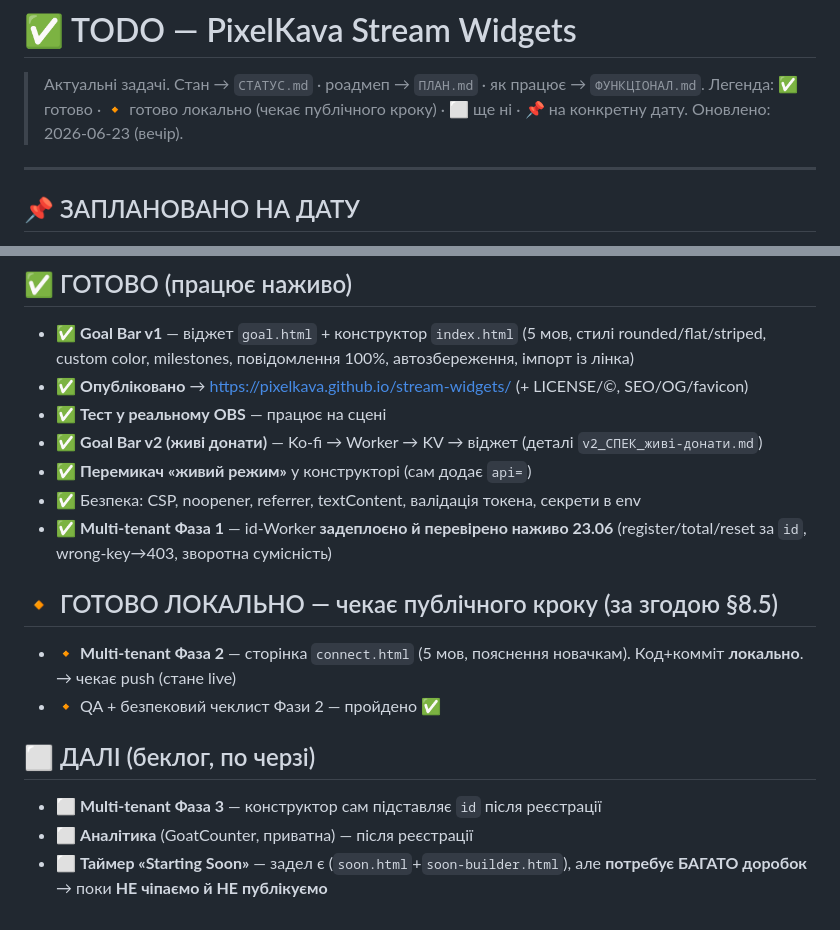
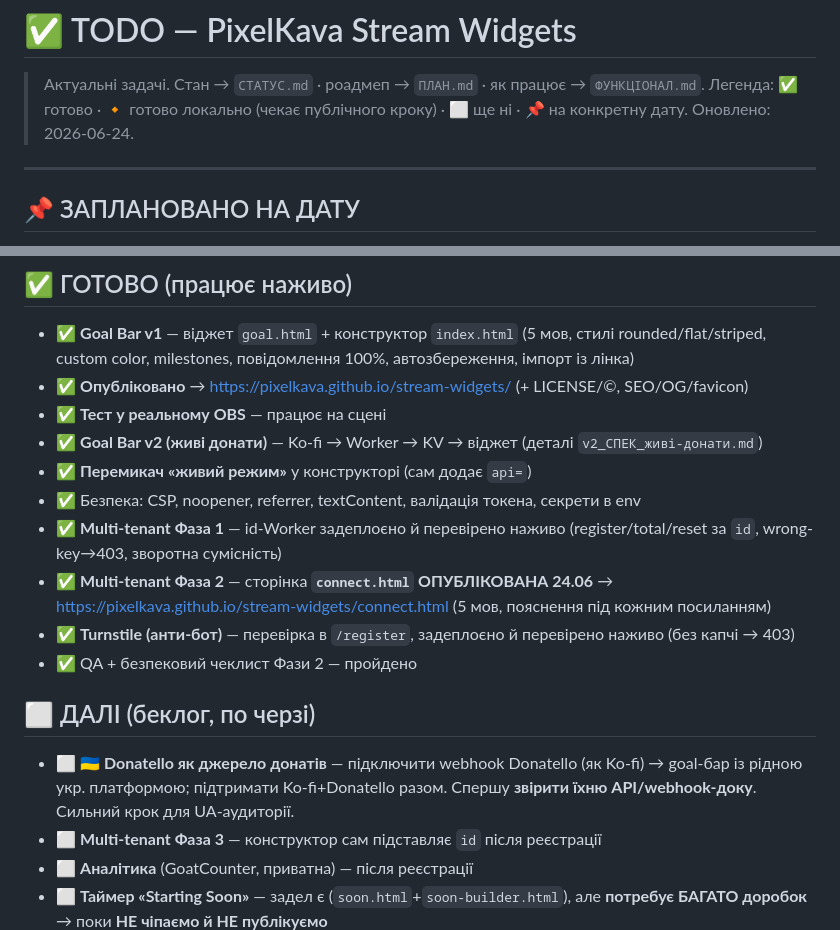
Before and after one commit to PixelKava/stream-widgets, a Markdown page: TODO.md, 2 parts joined by grey strips. Rendered like a GitHub page.

Commit message:
TODO: Фаза 2 опубліковано + Turnstile done; Donatello → беклог

```diff
--- a/TODO.md
+++ b/TODO.md
@@ -2,7 +2,7 @@
 
 > Актуальні задачі. Стан → `СТАТУС.md` · роадмеп → `ПЛАН.md` · як працює → `ФУНКЦІОНАЛ.md`.
 > Легенда: ✅ готово · 🔸 готово локально (чекає публічного кроку) · ⬜ ще ні · 📌 на конкретну дату.
-> Оновлено: 2026-06-23 (вечір).
+> Оновлено: 2026-06-24.
 
 ---
 
@@ -21,13 +21,13 @@
 - ✅ **Goal Bar v2 (живі донати)** — Ko-fi → Worker → KV → віджет (деталі `v2_СПЕК_живі-донати.md`)
 - ✅ **Перемикач «живий режим»** у конструкторі (сам додає `api=`)
 - ✅ Безпека: CSP, noopener, referrer, textContent, валідація токена, секрети в env
-- ✅ **Multi-tenant Фаза 1** — id-Worker **задеплоєно й перевірено наживо 23.06** (register/total/reset за `id`, wrong-key→403, зворотна сумісність)
-
-## 🔸 ГОТОВО ЛОКАЛЬНО — чекає публічного кроку (за згодою §8.5)
-- 🔸 **Multi-tenant Фаза 2** — сторінка `connect.html` (5 мов, пояснення новачкам). Код+комміт **локально**. → чекає push (стане live)
-- 🔸 QA + безпековий чеклист Фази 2 — пройдено ✅
+- ✅ **Multi-tenant Фаза 1** — id-Worker задеплоєно й перевірено наживо (register/total/reset за `id`, wrong-key→403, зворотна сумісність)
+- ✅ **Multi-tenant Фаза 2** — сторінка **`connect.html` ОПУБЛІКОВАНА 24.06** → https://pixelkava.github.io/stream-widgets/connect.html (5 мов, пояснення під кожним посиланням)
+- ✅ **Turnstile (анти-бот)** — перевірка в `/register`, задеплоєно й перевірено наживо (без капчі → 403)
+- ✅ QA + безпековий чеклист Фази 2 — пройдено
 
 ## ⬜ ДАЛІ (беклог, по черзі)
+- ⬜ **🇺🇦 Donatello як джерело донатів** — підключити webhook Donatello (як Ko-fi) → goal-бар із рідною укр. платформою; підтримати Ko-fi+Donatello разом. Спершу **звірити їхню API/webhook-доку**. Сильний крок для UA-аудиторії.
 - ⬜ **Multi-tenant Фаза 3** — конструктор сам підставляє `id` після реєстрації
 - ⬜ **Аналітика** (GoatCounter, приватна) — після реєстрації
 - ⬜ **Таймер «Starting Soon»** — задел є (`soon.html`+`soon-builder.html`), але **потребує БАГАТО доробок** → поки **НЕ чіпаємо й НЕ публікуємо**
```
